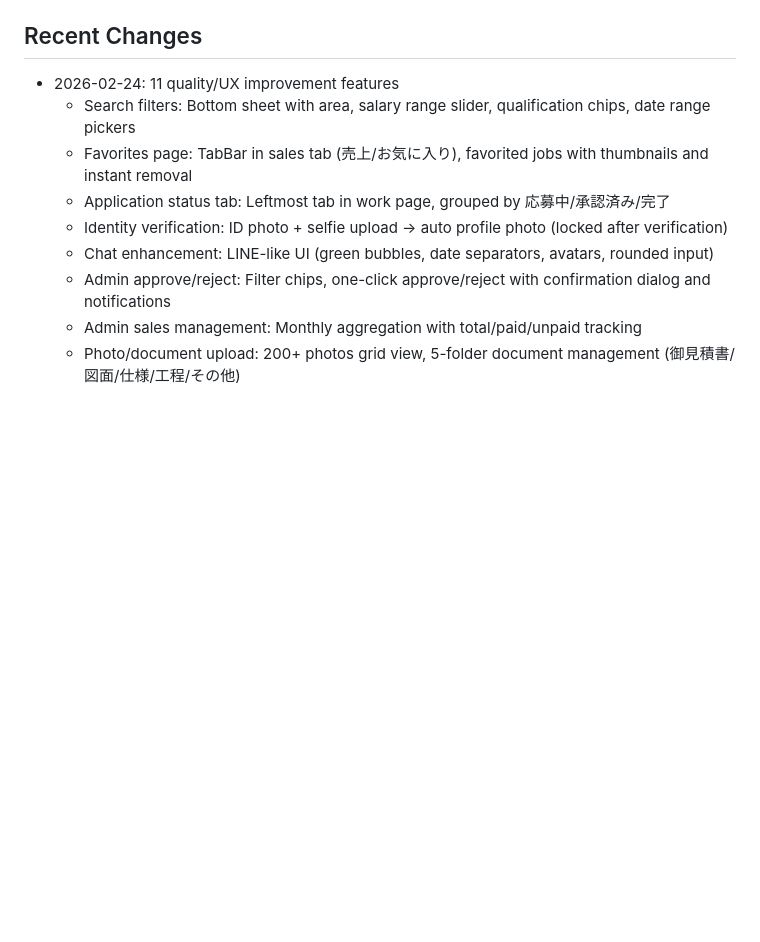
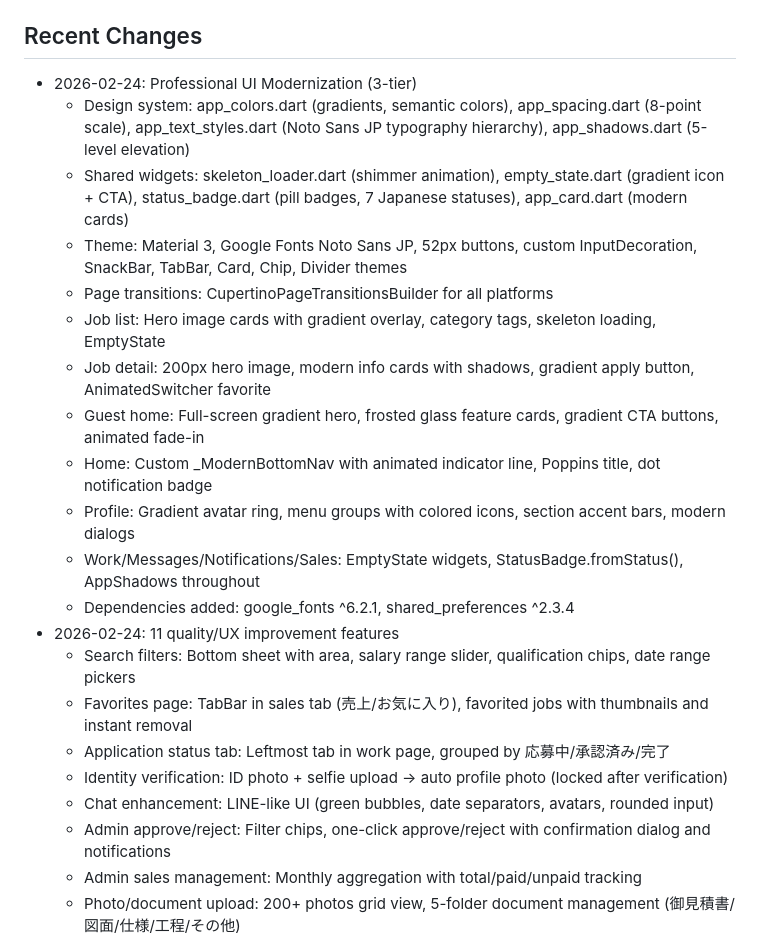
Before and after one commit to shunseiw-ctrl/sumple1-flutter, a Markdown page: replit.md, the part around the change. GitHub-like rendering; blank space fills up the shorter version.

Commit message:
Update application with modern design system and UI components
Refactor UI with modern design system elements, new shared widgets, and updated page layouts, including dependency additions for Google Fonts and Shared Preferences.

Replit-Commit-Author: Agent
Replit-Commit-Session-Id: f477865b-4ee1-477e-9a56-a39ccebde324
Replit-Commit-Checkpoint-Type: full_checkpoint
Replit-Commit-Event-Id: b236d713-9925-4a65-a3a7-59e53dd1e321
Replit-Commit-Screenshot-Url: https://storage.googleapis.com/screenshot-production-us-central1/f8db4f85-e342-4701-acdb-a2110438341e/f477865b-4ee1-477e-9a56-a39ccebde324/9CSWd5A
Replit-Helium-Checkpoint-Created: true

```diff
--- a/replit.md
+++ b/replit.md
@@ -84,6 +84,18 @@ A Flutter-based job matching application for the construction industry (建設
 - `ChatService` - Chat room initialization, message sending with retry, unread count management
 
 ## Recent Changes
+- 2026-02-24: Professional UI Modernization (3-tier)
+  - Design system: app_colors.dart (gradients, semantic colors), app_spacing.dart (8-point scale), app_text_styles.dart (Noto Sans JP typography hierarchy), app_shadows.dart (5-level elevation)
+  - Shared widgets: skeleton_loader.dart (shimmer animation), empty_state.dart (gradient icon + CTA), status_badge.dart (pill badges, 7 Japanese statuses), app_card.dart (modern cards)
+  - Theme: Material 3, Google Fonts Noto Sans JP, 52px buttons, custom InputDecoration, SnackBar, TabBar, Card, Chip, Divider themes
+  - Page transitions: CupertinoPageTransitionsBuilder for all platforms
+  - Job list: Hero image cards with gradient overlay, category tags, skeleton loading, EmptyState
+  - Job detail: 200px hero image, modern info cards with shadows, gradient apply button, AnimatedSwitcher favorite
+  - Guest home: Full-screen gradient hero, frosted glass feature cards, gradient CTA buttons, animated fade-in
+  - Home: Custom _ModernBottomNav with animated indicator line, Poppins title, dot notification badge
+  - Profile: Gradient avatar ring, menu groups with colored icons, section accent bars, modern dialogs
+  - Work/Messages/Notifications/Sales: EmptyState widgets, StatusBadge.fromStatus(), AppShadows throughout
+  - Dependencies added: google_fonts ^6.2.1, shared_preferences ^2.3.4
 - 2026-02-24: 11 quality/UX improvement features
   - Search filters: Bottom sheet with area, salary range slider, qualification chips, date range pickers
   - Favorites page: TabBar in sales tab (売上/お気に入り), favorited jobs with thumbnails and instant removal
```
